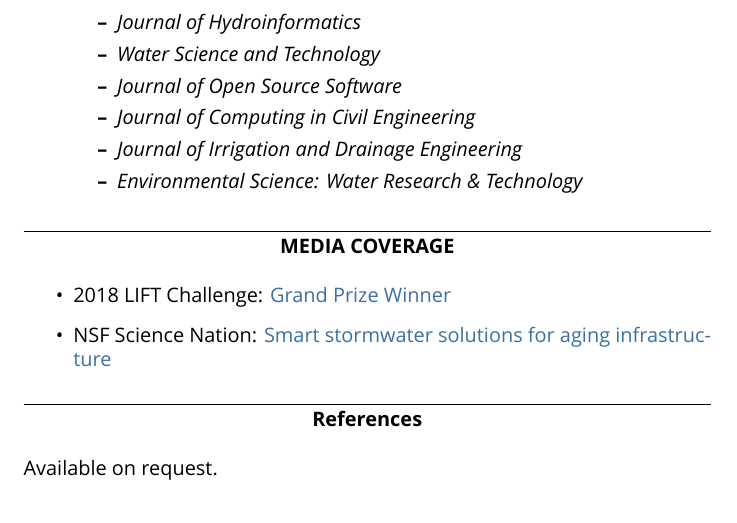
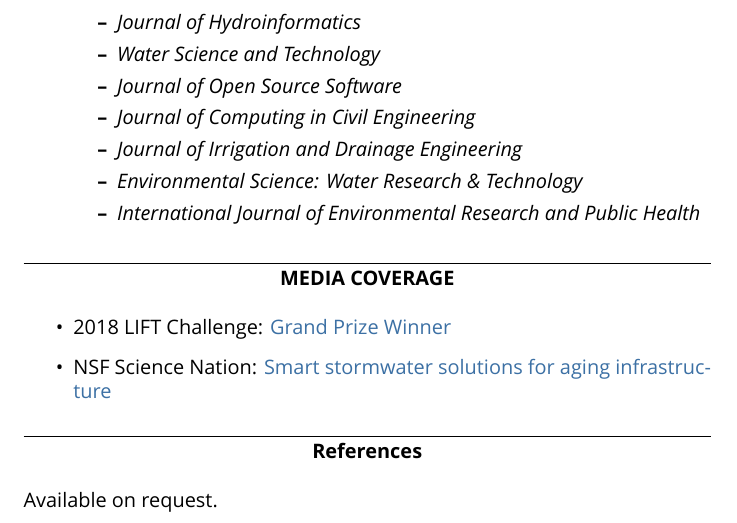
Before and after one commit to abhiramm7/website, a LaTeX CV (data/CV/cv.tex): part of page 6 of 6, cut so that both start at the same text. Compiled offline with XeLaTeX; a missing font is replaced by an installed copy or a similar font.

Commit message:
updated cv

```diff
--- a/data/CV/cv.tex
+++ b/data/CV/cv.tex
@@ -116,6 +116,7 @@ Co-organized and led a three day workshop on the use open-storm's sensing stack
 		\item \textit{Journal of Computing in Civil Engineering}
 		\item \textit{Journal of Irrigation and Drainage Engineering}
 		\item \textit{Environmental Science: Water Research \& Technology}
+		\item \textit{International Journal of Environmental Research and Public Health}
 	\end{itemize}
 \end{itemize}
 
```
Also changed, not shown: data/CV/my_cv.cls (+0 -1 lines), data/CV/cv.pdf.
